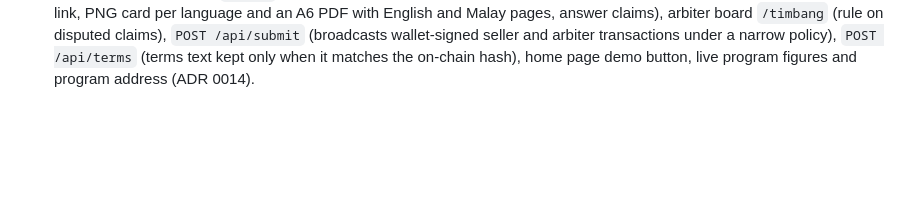
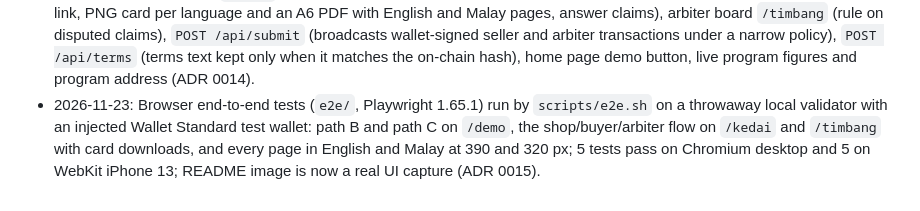
Before and after one commit to aimanmalib/kekal, a Markdown page: docs/BUILD-LOG.md, the part around the change. Rendered like a GitHub page; blank space fills up the shorter version.

```diff
--- a/docs/BUILD-LOG.md
+++ b/docs/BUILD-LOG.md
@@ -28,3 +28,4 @@ One line per step, newest last. Dates are UTC.
 - 2026-11-23: Card activation keeps the new key as pending in the browser before sending and promotes it once the chain shows it as holder (after a lost reply, an unconfirmed send or on the next visit); footer names the configured cluster; 44 px wordmark target; clearer shop check-in line. WebKit iPhone 13 on a local validator: lost relay reply, offline then reload, normal activation; no overflow at 390 and 320 px.
 - 2026-11-23: Guided `/demo` with two live scenes (the shop goes silent on a claim; the shop closes), each step a transaction with its explorer link and one sentence, countdowns on chain time, resumable after reload; `GET /api/warranty/[pda]`; silent-shop transaction merged into warranty history; `/contoh` renders the lifecycle report for the running cluster. WebKit iPhone 13 on a local validator: B paid in 19 s, C (marked silent, then paid) in 19 s; no overflow at 390, 320 and 1280 px in English and Malay; ADR 0013.
 - 2026-11-23: Shop board `/kedai` (Wallet Standard wallet: open shop, deposit and withdraw, check in, issue a card with a QR link, PNG card per language and an A6 PDF with English and Malay pages, answer claims), arbiter board `/timbang` (rule on disputed claims), `POST /api/submit` (broadcasts wallet-signed seller and arbiter transactions under a narrow policy), `POST /api/terms` (terms text kept only when it matches the on-chain hash), home page demo button, live program figures and program address (ADR 0014).
+- 2026-11-23: Browser end-to-end tests (`e2e/`, Playwright 1.65.1) run by `scripts/e2e.sh` on a throwaway local validator with an injected Wallet Standard test wallet: path B and path C on `/demo`, the shop/buyer/arbiter flow on `/kedai` and `/timbang` with card downloads, and every page in English and Malay at 390 and 320 px; 5 tests pass on Chromium desktop and 5 on WebKit iPhone 13; README image is now a real UI capture (ADR 0015).
```
Also changed, not shown: README.md (+11 -3 lines), docs/DECISIONS.md (+1 -0 lines), docs/decisions/0015-browser-tests.md (added, +33 -0 lines), docs/media/demo-silent-paid-iphone.png (added), 1 other file.
